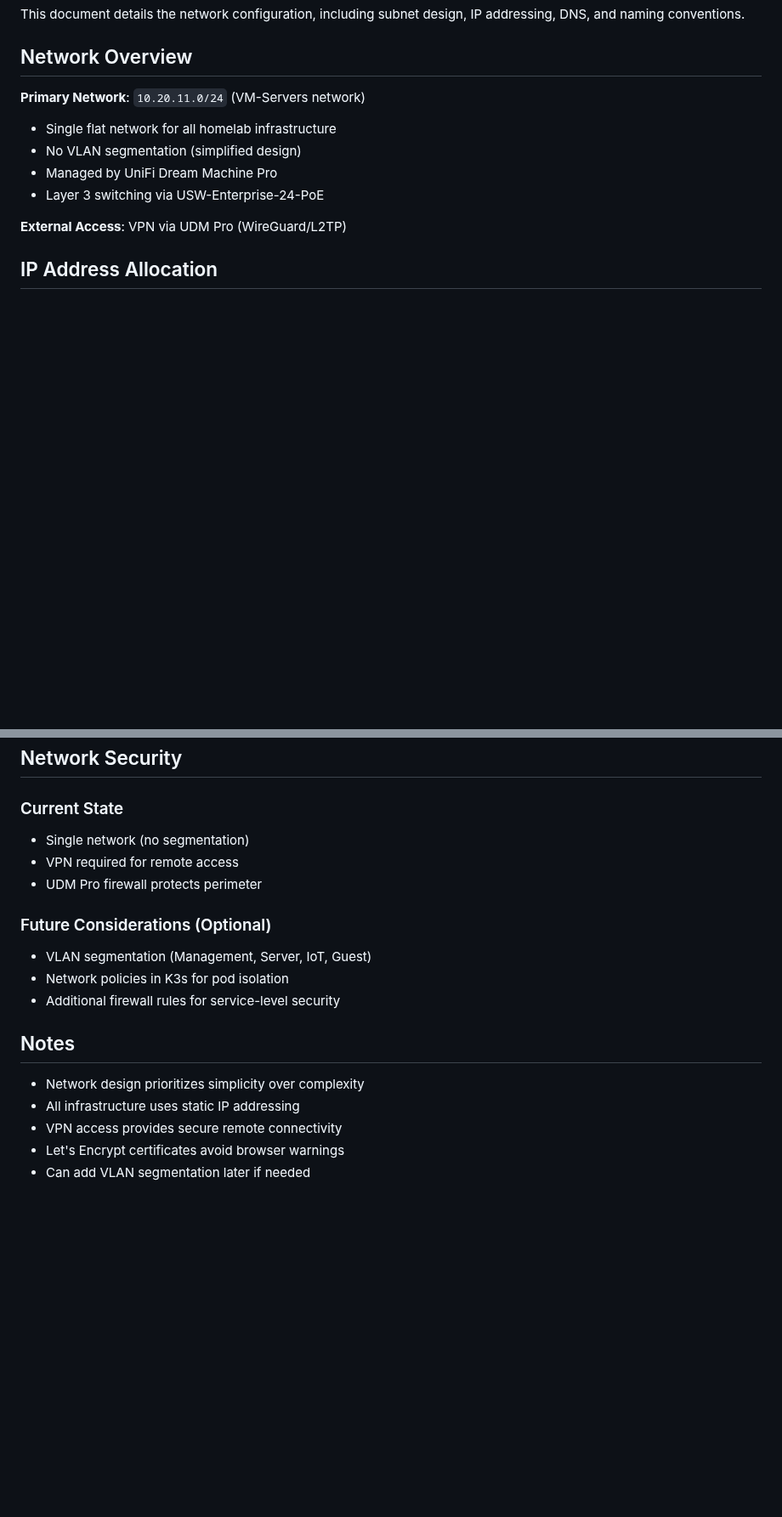
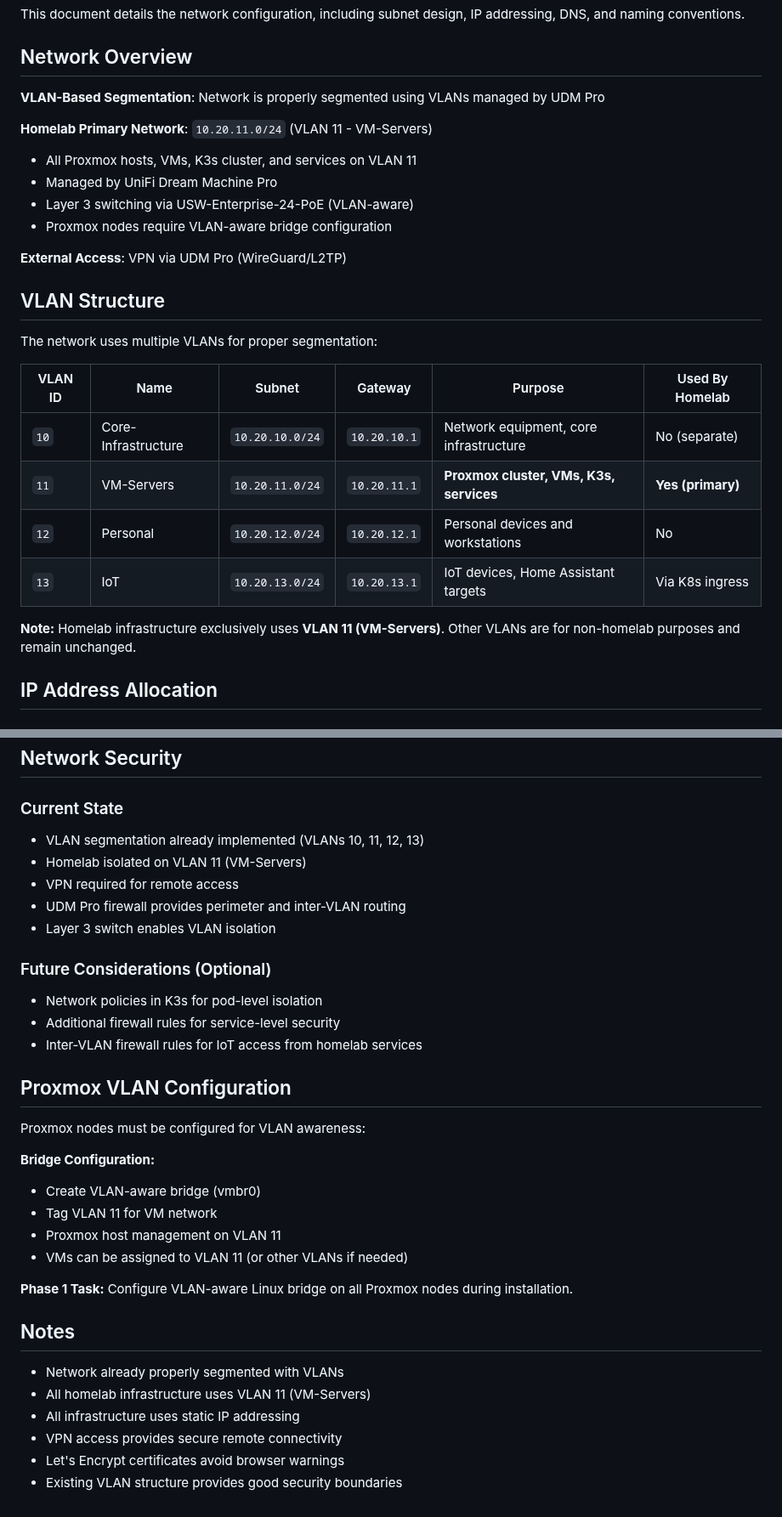
Before and after one commit to CodeOfficer/homelab-proxmox, a Markdown page: docs/NETWORK.md, 2 parts joined by grey strips. Shown at 85% size. Drawn GitHub-style; blank space fills up the shorter version.

```diff
--- a/docs/NETWORK.md
+++ b/docs/NETWORK.md
@@ -4,13 +4,28 @@ This document details the network configuration, including subnet design, IP add
 
 ## Network Overview
 
-**Primary Network**: `10.20.11.0/24` (VM-Servers network)
-- Single flat network for all homelab infrastructure
-- No VLAN segmentation (simplified design)
+**VLAN-Based Segmentation**: Network is properly segmented using VLANs managed by UDM Pro
+
+**Homelab Primary Network**: `10.20.11.0/24` (VLAN 11 - VM-Servers)
+- All Proxmox hosts, VMs, K3s cluster, and services on VLAN 11
 - Managed by UniFi Dream Machine Pro
-- Layer 3 switching via USW-Enterprise-24-PoE
+- Layer 3 switching via USW-Enterprise-24-PoE (VLAN-aware)
+- Proxmox nodes require VLAN-aware bridge configuration
 
 **External Access**: VPN via UDM Pro (WireGuard/L2TP)
+
+## VLAN Structure
+
+The network uses multiple VLANs for proper segmentation:
+
+| VLAN ID | Name                | Subnet           | Gateway      | Purpose                                   | Used By Homelab |
+| ------- | ------------------- | ---------------- | ------------ | ----------------------------------------- | --------------- |
+| `10`    | Core-Infrastructure | `10.20.10.0/24`  | `10.20.10.1` | Network equipment, core infrastructure    | No (separate)   |
+| `11`    | VM-Servers          | `10.20.11.0/24`  | `10.20.11.1` | **Proxmox cluster, VMs, K3s, services**   | **Yes (primary)** |
+| `12`    | Personal            | `10.20.12.0/24`  | `10.20.12.1` | Personal devices and workstations         | No              |
+| `13`    | IoT                 | `10.20.13.0/24`  | `10.20.13.1` | IoT devices, Home Assistant targets       | Via K8s ingress |
+
+**Note:** Homelab infrastructure exclusively uses **VLAN 11 (VM-Servers)**. Other VLANs are for non-homelab purposes and remain unchanged.
 
 ## IP Address Allocation
 
@@ -131,19 +146,34 @@ K3s Cluster
 ## Network Security
 
 ### Current State
-- Single network (no segmentation)
+- VLAN segmentation already implemented (VLANs 10, 11, 12, 13)
+- Homelab isolated on VLAN 11 (VM-Servers)
 - VPN required for remote access
-- UDM Pro firewall protects perimeter
+- UDM Pro firewall provides perimeter and inter-VLAN routing
+- Layer 3 switch enables VLAN isolation
 
 ### Future Considerations (Optional)
-- VLAN segmentation (Management, Server, IoT, Guest)
-- Network policies in K3s for pod isolation
+- Network policies in K3s for pod-level isolation
 - Additional firewall rules for service-level security
+- Inter-VLAN firewall rules for IoT access from homelab services
+
+## Proxmox VLAN Configuration
+
+Proxmox nodes must be configured for VLAN awareness:
+
+**Bridge Configuration:**
+- Create VLAN-aware bridge (vmbr0)
+- Tag VLAN 11 for VM network
+- Proxmox host management on VLAN 11
+- VMs can be assigned to VLAN 11 (or other VLANs if needed)
+
+**Phase 1 Task:** Configure VLAN-aware Linux bridge on all Proxmox nodes during installation.
 
 ## Notes
 
-- Network design prioritizes simplicity over complexity
+- Network already properly segmented with VLANs
+- All homelab infrastructure uses VLAN 11 (VM-Servers)
 - All infrastructure uses static IP addressing
 - VPN access provides secure remote connectivity
 - Let's Encrypt certificates avoid browser warnings
-- Can add VLAN segmentation later if needed
+- Existing VLAN structure provides good security boundaries
```
Also changed, not shown: CLAUDE.md (+20 -10 lines).
